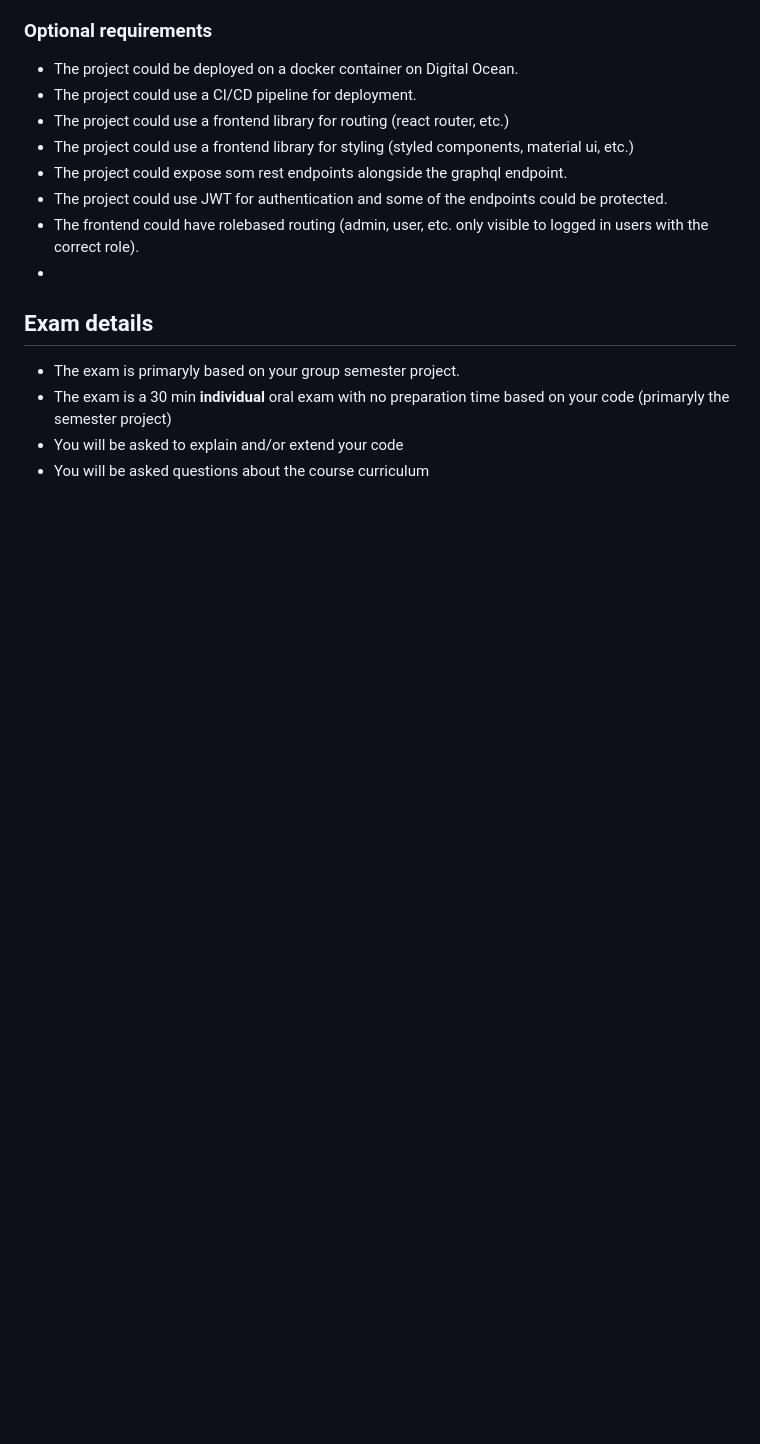
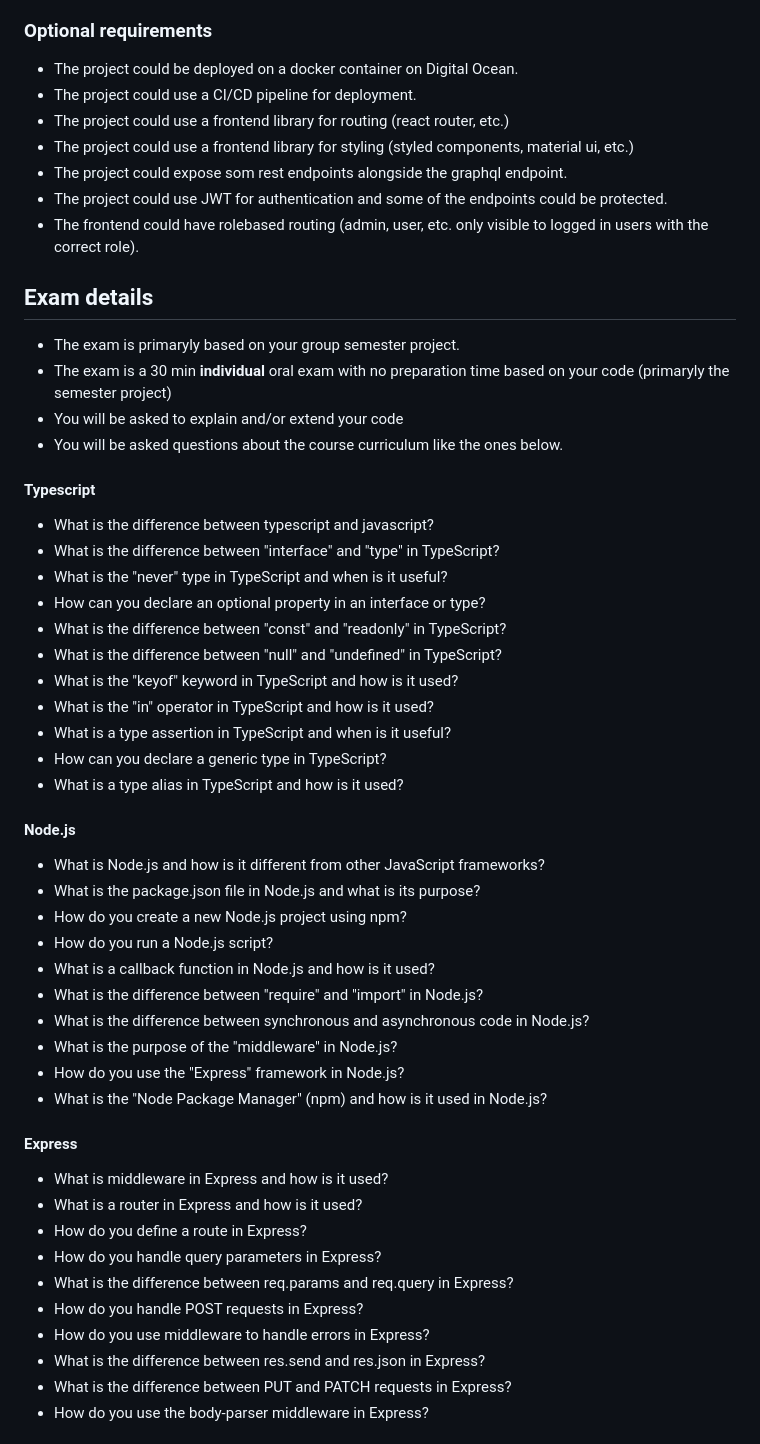
Before and after one commit to FullStackTypeScriptCourse/course_material, a Markdown page: README.md, the part around the change printed below. GitHub-like rendering; blank space fills up the shorter version.

```diff
--- a/README.md
+++ b/README.md
@@ -62,10 +62,47 @@
 - The project could expose som rest endpoints alongside the graphql endpoint.
 - The project could use JWT for authentication and some of the endpoints could be protected.
 - The frontend could have rolebased routing (admin, user, etc. only visible to logged in users with the correct role).
--
 
 ## Exam details
 - The exam is primaryly based on your group semester project.
 - The exam is a 30 min **individual** oral exam with no preparation time based on your code (primaryly the semester project)
 - You will be asked to explain and/or extend your code
-- You will be asked questions about the course curriculum
+- You will be asked questions about the course curriculum like the ones below.
+
+#### Typescript
+- What is the difference between typescript and javascript?
+- What is the difference between "interface" and "type" in TypeScript?
+- What is the "never" type in TypeScript and when is it useful?
+- How can you declare an optional property in an interface or type?
+- What is the difference between "const" and "readonly" in TypeScript?
+- What is the difference between "null" and "undefined" in TypeScript?
+- What is the "keyof" keyword in TypeScript and how is it used?
+- What is the "in" operator in TypeScript and how is it used?
+- What is a type assertion in TypeScript and when is it useful?
+- How can you declare a generic type in TypeScript?
+- What is a type alias in TypeScript and how is it used?
+
+#### Node.js
+- What is Node.js and how is it different from other JavaScript frameworks?
+- What is the package.json file in Node.js and what is its purpose?
+- How do you create a new Node.js project using npm?
+- How do you run a Node.js script?
+- What is a callback function in Node.js and how is it used?
+- What is the difference between "require" and "import" in Node.js?
+- What is the difference between synchronous and asynchronous code in Node.js?
+- What is the purpose of the "middleware" in Node.js?
+- How do you use the "Express" framework in Node.js?
+- What is the "Node Package Manager" (npm) and how is it used in Node.js?
+
+#### Express
+- What is middleware in Express and how is it used?
+- What is a router in Express and how is it used?
+- How do you define a route in Express?
+- How do you handle query parameters in Express?
+- What is the difference between req.params and req.query in Express?
+- How do you handle POST requests in Express?
+- How do you use middleware to handle errors in Express?
+- What is the difference between res.send and res.json in Express?
+- What is the difference between PUT and PATCH requests in Express?
+- How do you use the body-parser middleware in Express?
+
```
Also changed, not shown: other parts of README.md (+26 -0 lines).
